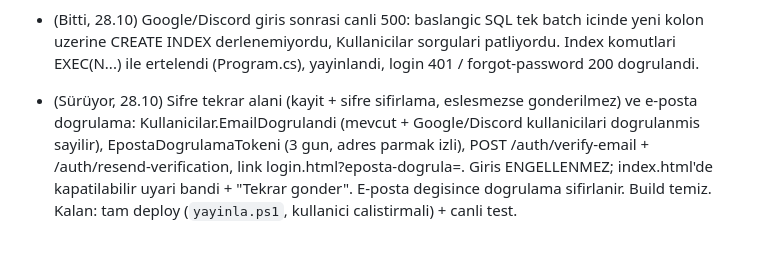
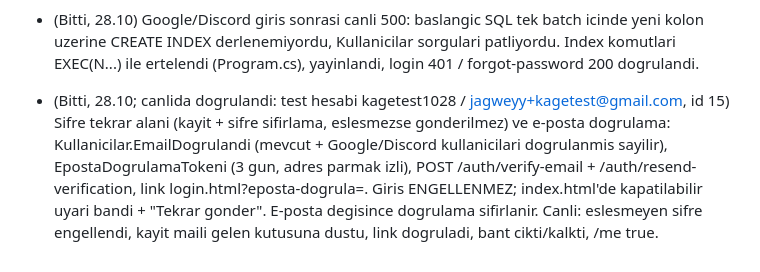
Before and after one commit to jagwey/manga-web, a Markdown page: PROGRESS.md, the part around the change. GitHub-like rendering.

Commit message:
docs: PROGRESS e-posta dogrulama canli testi
Co-Authored-By: Claude Opus 5.5 <noreply@anthropic.com>

```diff
--- a/PROGRESS.md
+++ b/PROGRESS.md
@@ -147,4 +147,4 @@ Mobil uyumlu Türkçe manga sitesi. ASP.NET Core net10 + EF Core SqlServer (DB `
 - (Bitti, 28.10) Cloudflare Email Routing: noreply@kage95.com -> jagweyy@gmail.com kurali aktif, test maili Gmail'e ulasti. Sifre sifirlama maili de geldi; ikisi spam degil, Gmail "Guncellemeler" sekmesine dusuyor (DKIM brevo1/brevo2 + DMARC p=none var).
 - (Sürüyor, 28.10) Iletisim e-postasi noreply@kage95.com yapildi (js/config.js SOSYAL.eposta, bakim.html). Kalan: `yayinla.ps1 -SadeceOnyuz` ile yayinlamak (izin filtresi reddetti, kullanici calistirmali). EmailService.cs varsayilan gonderen adi "Kage" — backend deploy'u bekliyor (sunucu config'i zaten "Kage").
 - (Bitti, 28.10) Google/Discord giris sonrasi canli 500: baslangic SQL tek batch icinde yeni kolon uzerine CREATE INDEX derlenemiyordu, Kullanicilar sorgulari patliyordu. Index komutlari EXEC(N...) ile ertelendi (Program.cs), yayinlandi, login 401 / forgot-password 200 dogrulandi.
-- (Sürüyor, 28.10) Sifre tekrar alani (kayit + sifre sifirlama, eslesmezse gonderilmez) ve e-posta dogrulama: Kullanicilar.EmailDogrulandi (mevcut + Google/Discord kullanicilari dogrulanmis sayilir), EpostaDogrulamaTokeni (3 gun, adres parmak izli), POST /auth/verify-email + /auth/resend-verification, link login.html?eposta-dogrula=. Giris ENGELLENMEZ; index.html'de kapatilabilir uyari bandi + "Tekrar gonder". E-posta degisince dogrulama sifirlanir. Build temiz. Kalan: tam deploy (`yayinla.ps1`, kullanici calistirmali) + canli test.
+- (Bitti, 28.10; canlida dogrulandi: test hesabi kagetest1028 / jagweyy+kagetest@gmail.com, id 15) Sifre tekrar alani (kayit + sifre sifirlama, eslesmezse gonderilmez) ve e-posta dogrulama: Kullanicilar.EmailDogrulandi (mevcut + Google/Discord kullanicilari dogrulanmis sayilir), EpostaDogrulamaTokeni (3 gun, adres parmak izli), POST /auth/verify-email + /auth/resend-verification, link login.html?eposta-dogrula=. Giris ENGELLENMEZ; index.html'de kapatilabilir uyari bandi + "Tekrar gonder". E-posta degisince dogrulama sifirlanir. Canli: eslesmeyen sifre engellendi, kayit maili gelen kutusuna dustu, link dogruladi, bant cikti/kalkti, /me true.
```
